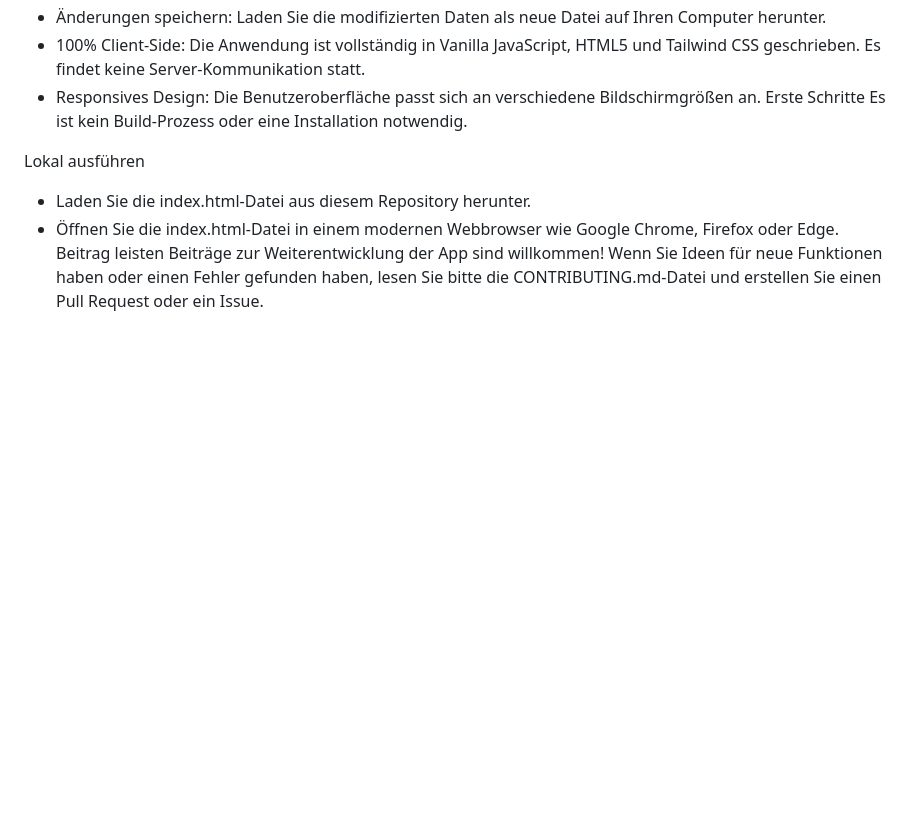
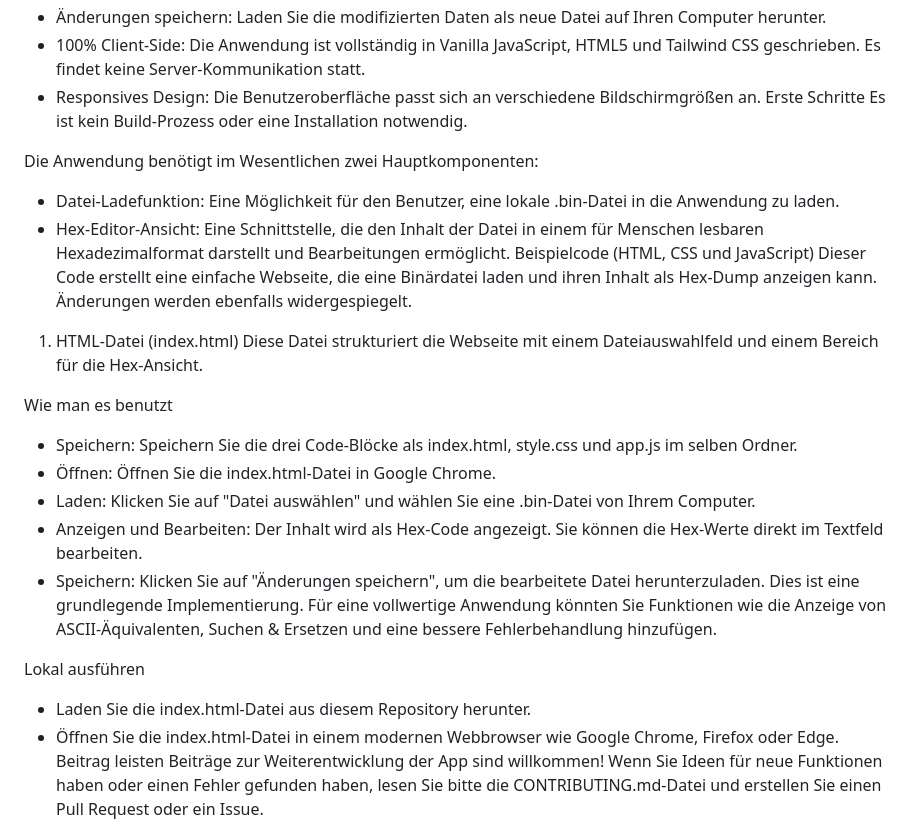
Before and after one commit to LykharAI/Bin-rdatei-Editor-Web-App-Html, a Markdown page: README.md, the part around the change. Drawn GitHub-style; blank space fills up the shorter version.

Commit message:
Update README.md
Die Anwendung benötigt im Wesentlichen zwei Hauptkomponenten:
 * Datei-Ladefunktion: Eine Möglichkeit für den Benutzer, eine lokale .bin-Datei in die Anwendung zu laden.
 * Hex-Editor-Ansicht: Eine Schnittstelle, die den Inhalt der Datei in einem für Menschen lesbaren Hexadezimalformat darstellt und Bearbeitungen ermöglicht.
Beispielcode (HTML, CSS und JavaScript)
Dieser Code erstellt eine einfache Webseite, die eine Binärdatei laden und ihren Inhalt als Hex-Dump anzeigen kann. Änderungen werden ebenfalls widergespiegelt.
1. HTML-Datei (index.html)
Diese Datei strukturiert die Webseite mit einem Dateiauswahlfeld und einem Bereich für die Hex-Ansicht.

```diff
--- a/README.md
+++ b/README.md
@@ -12,6 +12,22 @@ Features
  * Responsives Design: Die Benutzeroberfläche passt sich an verschiedene Bildschirmgrößen an.
 Erste Schritte
 Es ist kein Build-Prozess oder eine Installation notwendig.
+
+Die Anwendung benötigt im Wesentlichen zwei Hauptkomponenten:
+ * Datei-Ladefunktion: Eine Möglichkeit für den Benutzer, eine lokale .bin-Datei in die Anwendung zu laden.
+ * Hex-Editor-Ansicht: Eine Schnittstelle, die den Inhalt der Datei in einem für Menschen lesbaren Hexadezimalformat darstellt und Bearbeitungen ermöglicht.
+Beispielcode (HTML, CSS und JavaScript)
+Dieser Code erstellt eine einfache Webseite, die eine Binärdatei laden und ihren Inhalt als Hex-Dump anzeigen kann. Änderungen werden ebenfalls widergespiegelt.
+1. HTML-Datei (index.html)
+Diese Datei strukturiert die Webseite mit einem Dateiauswahlfeld und einem Bereich für die Hex-Ansicht.
+
+Wie man es benutzt
+ * Speichern: Speichern Sie die drei Code-Blöcke als index.html, style.css und app.js im selben Ordner.
+ * Öffnen: Öffnen Sie die index.html-Datei in Google Chrome.
+ * Laden: Klicken Sie auf "Datei auswählen" und wählen Sie eine .bin-Datei von Ihrem Computer.
+ * Anzeigen und Bearbeiten: Der Inhalt wird als Hex-Code angezeigt. Sie können die Hex-Werte direkt im Textfeld bearbeiten.
+ * Speichern: Klicken Sie auf "Änderungen speichern", um die bearbeitete Datei herunterzuladen.
+Dies ist eine grundlegende Implementierung. Für eine vollwertige Anwendung könnten Sie Funktionen wie die Anzeige von ASCII-Äquivalenten, Suchen & Ersetzen und eine bessere Fehlerbehandlung hinzufügen.
 
 Lokal ausführen
  * Laden Sie die index.html-Datei aus diesem Repository herunter.
```
